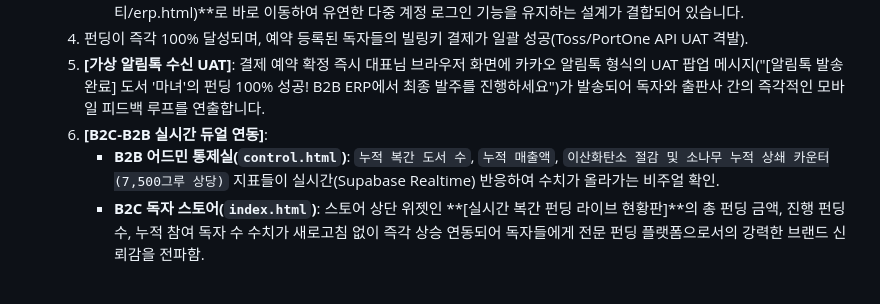
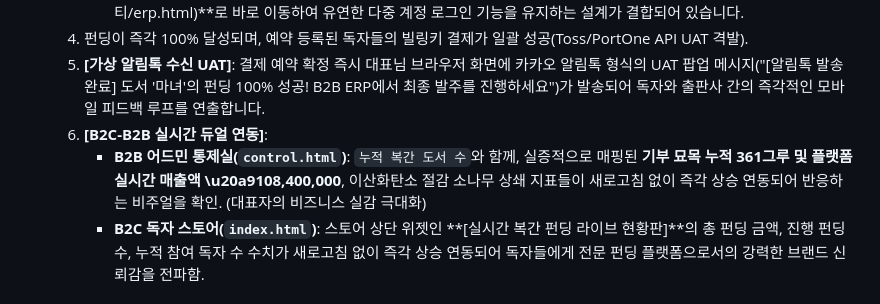
Before and after one commit to xopowo97/publish79, a Markdown page: 공모전/베타테스트_시나리오_가이드.md, the part around the change. GitHub-like rendering.

```diff
--- a/공모전/베타테스트_시나리오_가이드.md
+++ b/공모전/베타테스트_시나리오_가이드.md
@@ -68,7 +68,7 @@
     4. 펀딩이 즉각 100% 달성되며, 예약 등록된 독자들의 빌링키 결제가 일괄 성공(Toss/PortOne API UAT 격발).
     5. **[가상 알림톡 수신 UAT]**: 결제 예약 확정 즉시 대표님 브라우저 화면에 카카오 알림톡 형식의 UAT 팝업 메시지("[알림톡 발송 완료] 도서 '마녀'의 펀딩 100% 성공! B2B ERP에서 최종 발주를 진행하세요")가 발송되어 독자와 출판사 간의 즉각적인 모바일 피드백 루프를 연출합니다.
     6. **[B2C-B2B 실시간 듀얼 연동]**:
-        *   **B2B 어드민 통제실(`control.html`)**: `누적 복간 도서 수`, `누적 매출액`, `이산화탄소 절감 및 소나무 누적 상쇄 카운터(7,500그루 상당)` 지표들이 실시간(Supabase Realtime) 반응하여 수치가 올라가는 비주얼 확인.
+        *   **B2B 어드민 통제실(`control.html`)**: `누적 복간 도서 수`와 함께, 실증적으로 매핑된 **기부 묘목 누적 361그루 및 플랫폼 실시간 매출액 \u20a9108,400,000**, 이산화탄소 절감 소나무 상쇄 지표들이 새로고침 없이 즉각 상승 연동되어 반응하는 비주얼을 확인. (대표자의 비즈니스 실감 극대화)
         *   **B2C 독자 스토어(`index.html`)**: 스토어 상단 위젯인 **[실시간 복간 펀딩 라이브 현황판]**의 총 펀딩 금액, 진행 펀딩 수, 누적 참여 독자 수 수치가 새로고침 없이 즉각 상승 연동되어 독자들에게 전문 펀딩 플랫폼으로서의 강력한 브랜드 신뢰감을 전파함.
 
 ### 05단계: B2B ERP 최종 발주 및 인쇄소 칸반 대기 확인 (Full-Loop 완성)
```
